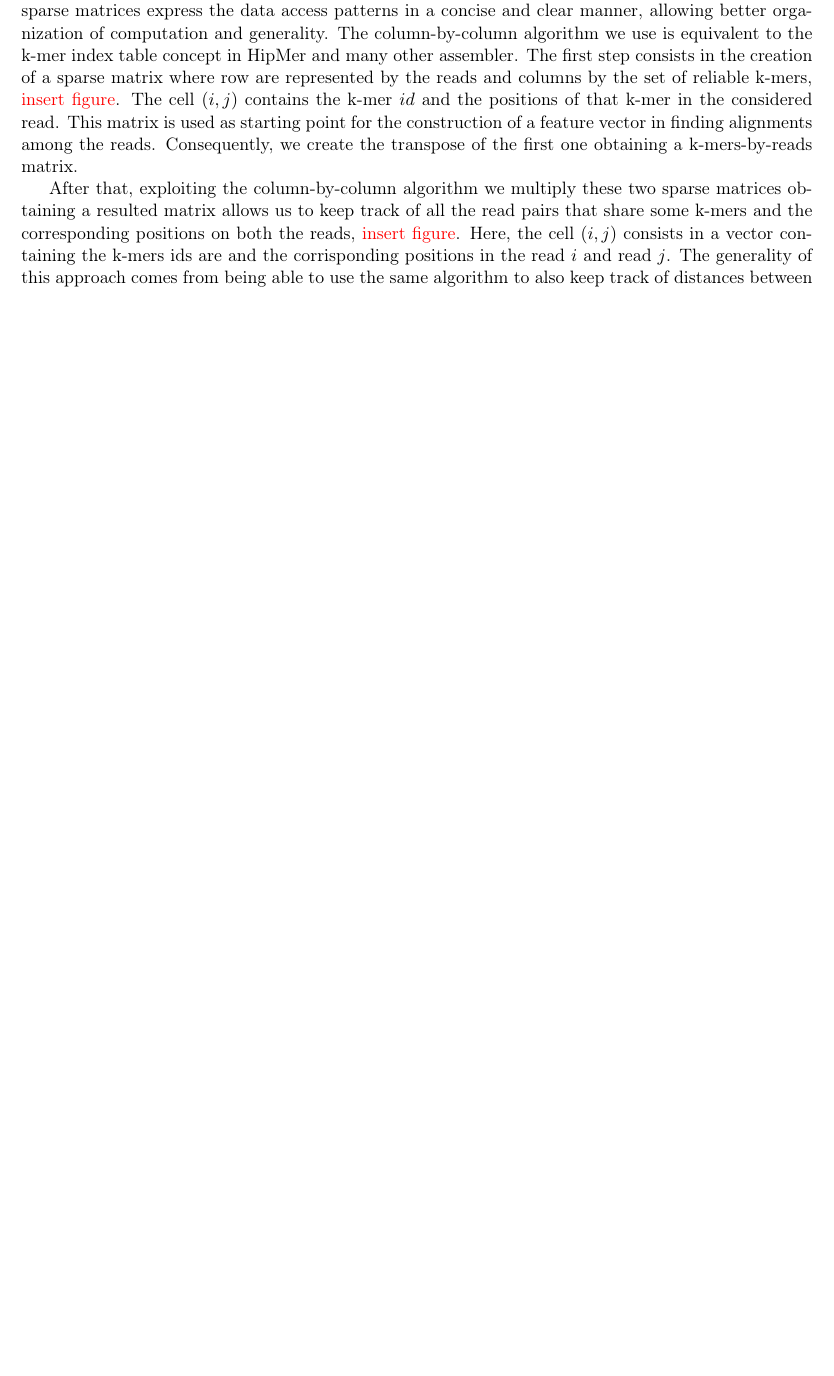
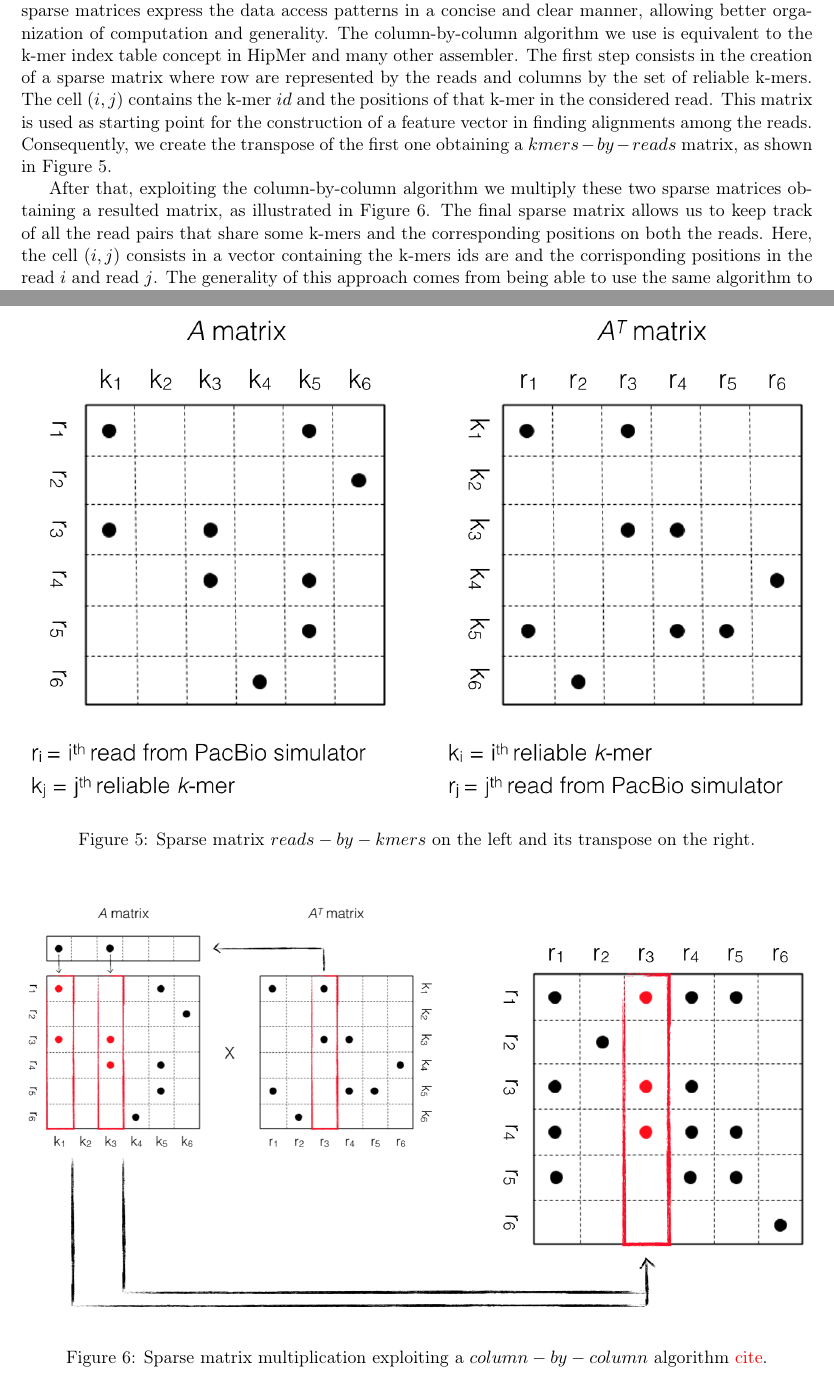
Before and after one commit to PASSIONLab/BELLA, a LaTeX document (report/report.tex): part of page 4 of 6 before the commit and two parts of pages 4 and 5 of 7 after it, the two joined at a grey line, cut so that both start at the same text, the shorter picture padded with empty space. Compiled offline with pdfLaTeX.

Commit message:
working on

```diff
--- a/report/report.tex
+++ b/report/report.tex
@@ -207,13 +207,26 @@ To generalize, the probability to observe $d-t$ times is:
 To identify the overlapping reads pairs, the proposed approach exploits sparse matrices.
 This because sparse matrices express the data access patterns in a concise and clear manner, allowing better organization of computation and generality.
 The column-by-column algorithm we use is equivalent to the k-mer index table concept in HipMer and many other assembler.
-The first step consists in the creation of a sparse matrix where row are represented by the reads and columns by the set of reliable k-mers, \myworries{insert figure}.
+The first step consists in the creation of a sparse matrix where row are represented by the reads and columns by the set of reliable k-mers.
 The cell $(i,j)$ contains the k-mer $id$ and the positions of that k-mer in the considered read.
 %The ultimate goal of the previous analysis consists in obtaining a [k-mer -by- read] matrix (where $A_{ij}$ is the occurrence/absence of k-mer $i$ in read $j$).
 This matrix is used as starting point for the construction of a feature vector in finding alignments among the reads.
-Consequently, we create the transpose of the first one obtaining a k-mers-by-reads matrix.
+Consequently, we create the transpose of the first one obtaining a $kmers-by-reads$ matrix, as shown in \Cref{fig:matrices}.
+\begin{figure}
+    \centering
+    \includegraphics[width=\textwidth]{image/matrices.png}
+    \caption{Sparse matrix $reads-by-kmers$ on the left and its transpose on the right.}
+    \label{fig:matrices}
+\end{figure}
+\begin{figure}
+    \centering
+    \includegraphics[width=\textwidth]{image/mult.png}
+    \caption{Sparse matrix multiplication exploiting a $column-by-column$ algorithm \myworries{cite}.}
+    \label{fig:mult}
+\end{figure}
 
-After that, exploiting the column-by-column algorithm we multiply these two sparse matrices obtaining a resulted matrix allows us to keep track of all the read pairs that share some k-mers and the corresponding positions on both the reads, \myworries{insert figure}.
+After that, exploiting the column-by-column algorithm we multiply these two sparse matrices obtaining a resulted matrix, as illustrated in \Cref{fig:mult}.
+The final sparse matrix allows us to keep track of all the read pairs that share some k-mers and the corresponding positions on both the reads.
 Here, the cell $(i,j)$ consists in a vector containing the k-mers ids are and the corrisponding positions in the read $i$ and read $j$.
 The generality of this approach comes from being able to use the same algorithm to also keep track of distances between shared k-mers.
 In fact, we are interested in keeping track of the distance between shared k-mers as it can provide more evidence of overlap.
```
Also changed, not shown: report/image/matrices.png (added), report/image/mult.png (added), report/report.pdf, 2 other files.
